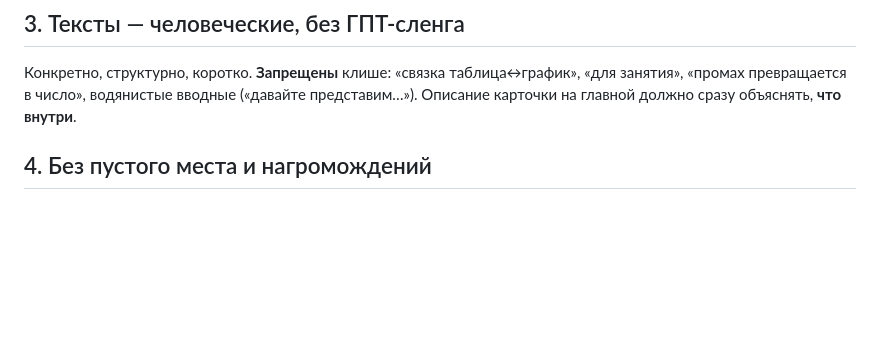
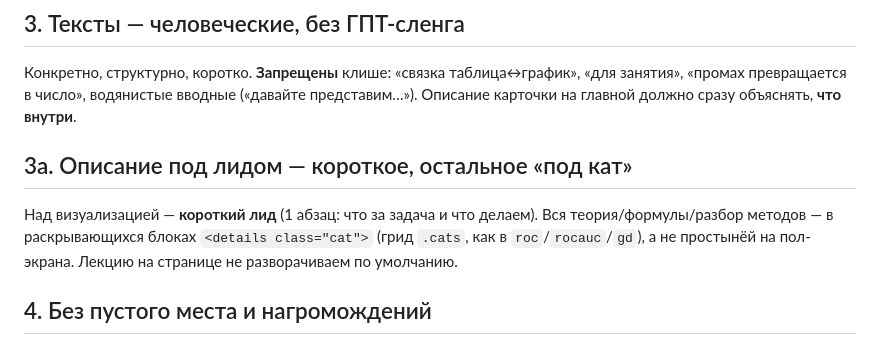
Before and after one commit to RAVasiliev/ml-viz, a Markdown page: PATTERNS.md, the part around the change. Drawn GitHub-style; blank space fills up the shorter version.

Commit message:
PATTERNS: правило 3a — короткий лид, теория под кат (.cat)
Co-Authored-By: Claude Opus 4.8 <noreply@anthropic.com>

```diff
--- a/PATTERNS.md
+++ b/PATTERNS.md
@@ -13,6 +13,9 @@
 
 ## 3. Тексты — человеческие, без ГПТ-сленга
 Конкретно, структурно, коротко. **Запрещены** клише: «связка таблица↔график», «для занятия», «промах превращается в число», водянистые вводные («давайте представим…»). Описание карточки на главной должно сразу объяснять, **что внутри**.
+
+## 3a. Описание под лидом — короткое, остальное «под кат»
+Над визуализацией — **короткий лид** (1 абзац: что за задача и что делаем). Вся теория/формулы/разбор методов — в раскрывающихся блоках `<details class="cat">` (грид `.cats`, как в `roc`/`rocauc`/`gd`), а не простынёй на пол-экрана. Лекцию на странице не разворачиваем по умолчанию.
 
 ## 4. Без пустого места и нагромождений
 Короткие аккуратные подписи панелей; не дублировать; убирать лишние заголовки (напр. «Значения»). Если объектов/строк много — **прокручиваемый контейнер** (как `.table-wrap` в `rocauc`), а не свалка на весь экран.
```
